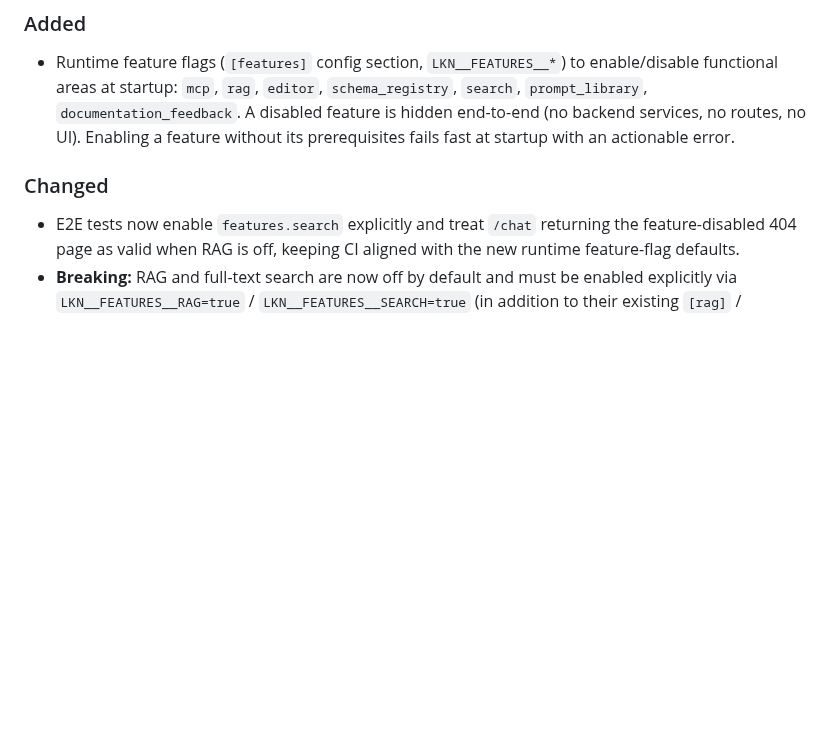
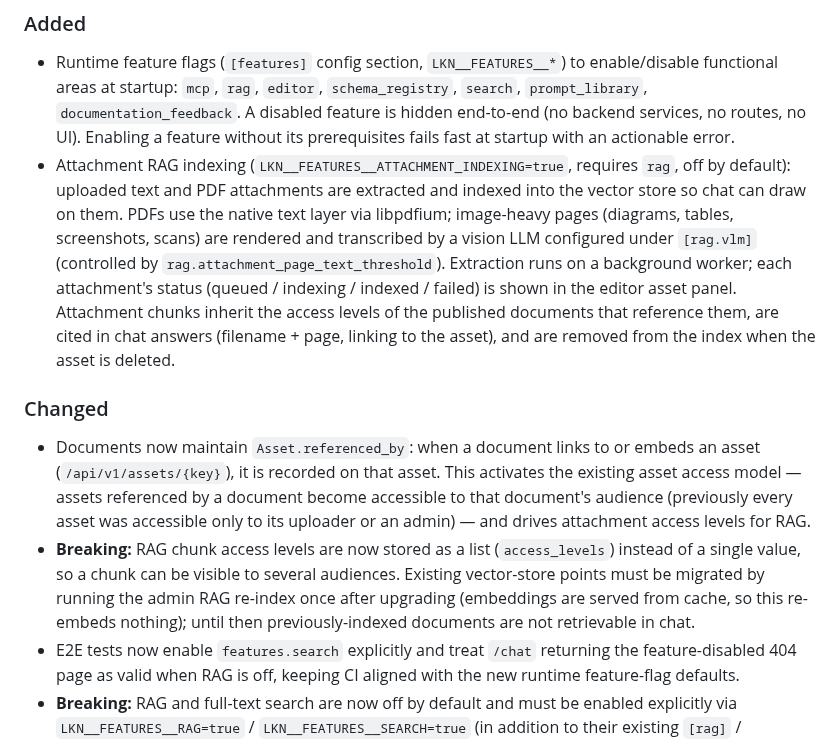
Before and after one commit to dghilardi/lekton, a Markdown page: CHANGELOG.md, the part around the change. Rendered like a GitHub page; blank space fills up the shorter version.

Commit message:
docs(changelog): document attachment RAG indexing
Add Unreleased entries for attachment RAG indexing, Asset.referenced_by
population (and the asset-access behavior change), and the breaking access_levels
list migration (run the admin RAG re-index once after upgrading).

Co-Authored-By: Claude Opus 4.8 (1M context) <noreply@anthropic.com>
Signed-off-by: Davide Ghilardi <ghilardi.davide@gmail.com>

```diff
--- a/CHANGELOG.md
+++ b/CHANGELOG.md
@@ -6,8 +6,11 @@ All notable changes to this project will be documented in this file.
 
 ### Added
 - Runtime feature flags (`[features]` config section, `LKN__FEATURES__*`) to enable/disable functional areas at startup: `mcp`, `rag`, `editor`, `schema_registry`, `search`, `prompt_library`, `documentation_feedback`. A disabled feature is hidden end-to-end (no backend services, no routes, no UI). Enabling a feature without its prerequisites fails fast at startup with an actionable error.
+- Attachment RAG indexing (`LKN__FEATURES__ATTACHMENT_INDEXING=true`, requires `rag`, off by default): uploaded text and PDF attachments are extracted and indexed into the vector store so chat can draw on them. PDFs use the native text layer via libpdfium; image-heavy pages (diagrams, tables, screenshots, scans) are rendered and transcribed by a vision LLM configured under `[rag.vlm]` (controlled by `rag.attachment_page_text_threshold`). Extraction runs on a background worker; each attachment's status (queued / indexing / indexed / failed) is shown in the editor asset panel. Attachment chunks inherit the access levels of the published documents that reference them, are cited in chat answers (filename + page, linking to the asset), and are removed from the index when the asset is deleted.
 
 ### Changed
+- Documents now maintain `Asset.referenced_by`: when a document links to or embeds an asset (`/api/v1/assets/{key}`), it is recorded on that asset. This activates the existing asset access model — assets referenced by a document become accessible to that document's audience (previously every asset was accessible only to its uploader or an admin) — and drives attachment access levels for RAG.
+- **Breaking:** RAG chunk access levels are now stored as a list (`access_levels`) instead of a single value, so a chunk can be visible to several audiences. Existing vector-store points must be migrated by running the admin RAG re-index once after upgrading (embeddings are served from cache, so this re-embeds nothing); until then previously-indexed documents are not retrievable in chat.
 - E2E tests now enable `features.search` explicitly and treat `/chat` returning the feature-disabled 404 page as valid when RAG is off, keeping CI aligned with the new runtime feature-flag defaults.
 - **Breaking:** RAG and full-text search are now off by default and must be enabled explicitly via `LKN__FEATURES__RAG=true` / `LKN__FEATURES__SEARCH=true` (in addition to their existing `[rag]` / `[search]` configuration). Previously they auto-enabled whenever their connection URLs were set.
 - The MCP server is no longer coupled to RAG: it mounts whenever `features.mcp` is enabled and advertises only the tools whose feature is on (`search_documents` needs RAG; the schema, prompt, and documentation-feedback tools follow their respective flags). Previously `/mcp` was mounted only when RAG was configured.
```
